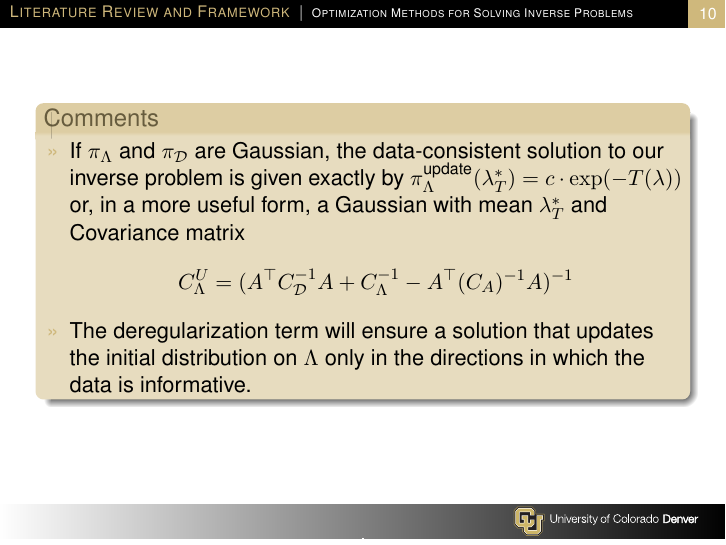
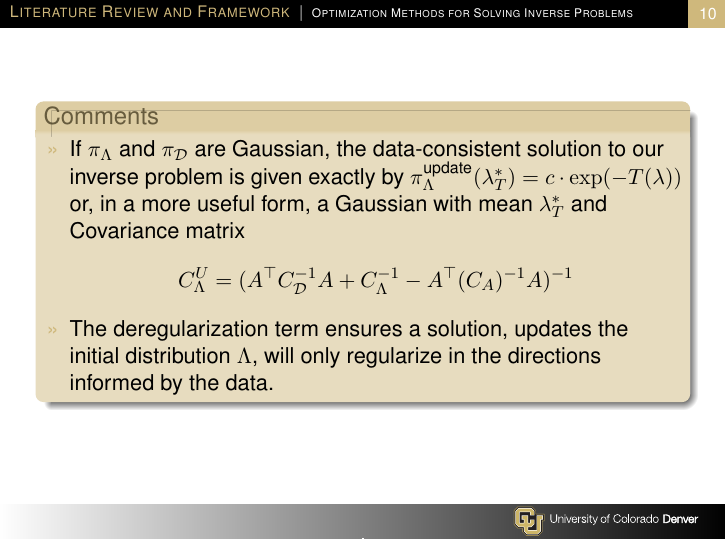
Before and after one commit to mathematicalmichael/personalresearch, LaTeX slides (Thesis Proposal/Thesis_prop_prez/jrh_proposal_prez.tex): page 10 of 49. Compiled offline with pdfLaTeX.

Commit message:
typo and wording correction, 1 slide

```diff
--- a/Thesis Proposal/Thesis_prop_prez/jrh_proposal_prez.tex
+++ b/Thesis Proposal/Thesis_prop_prez/jrh_proposal_prez.tex
@@ -302,7 +302,7 @@ $$T(\lambda)=\frac{1}{2}\left(\left|\left|C_\mathcal{D}^{-1/2}(A\lambda-d_{\text
 	C^U_\Lambda = (A^\top C_\mathcal{D}^{-1}A + C_\Lambda^{-1} -A^\top(C_A)^{-1}A)^{-1}
 	$$
 
-	\item The deregularization term will ensure a solution that updates the initial distribution on $\Lambda$ only in the directions in which the data is informative.
+	\item The deregularization term ensures a solution, updates the initial distribution $\Lambda$, will only regularize in the directions informed by the data.
 
 \end{itemize}
 \end{block}
```
